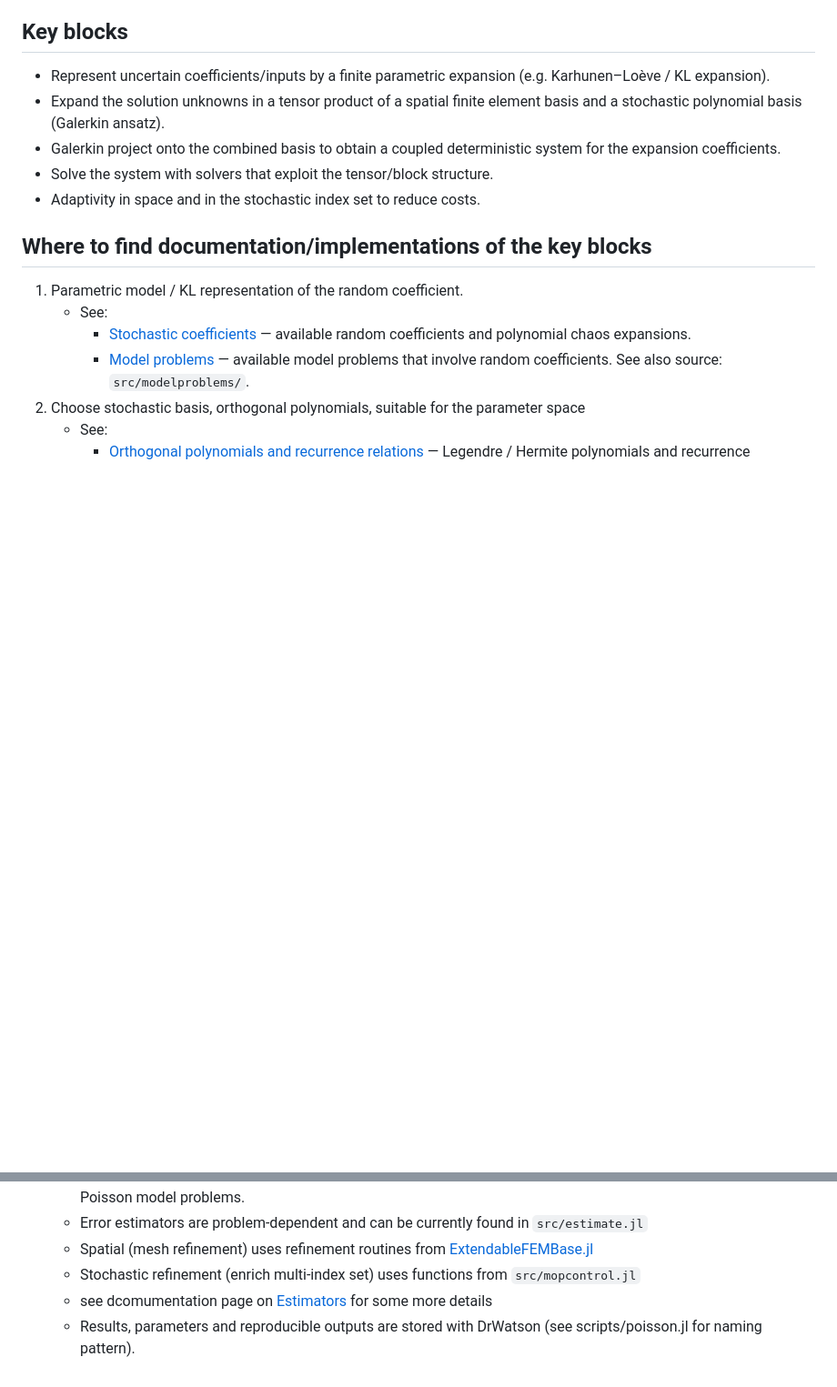
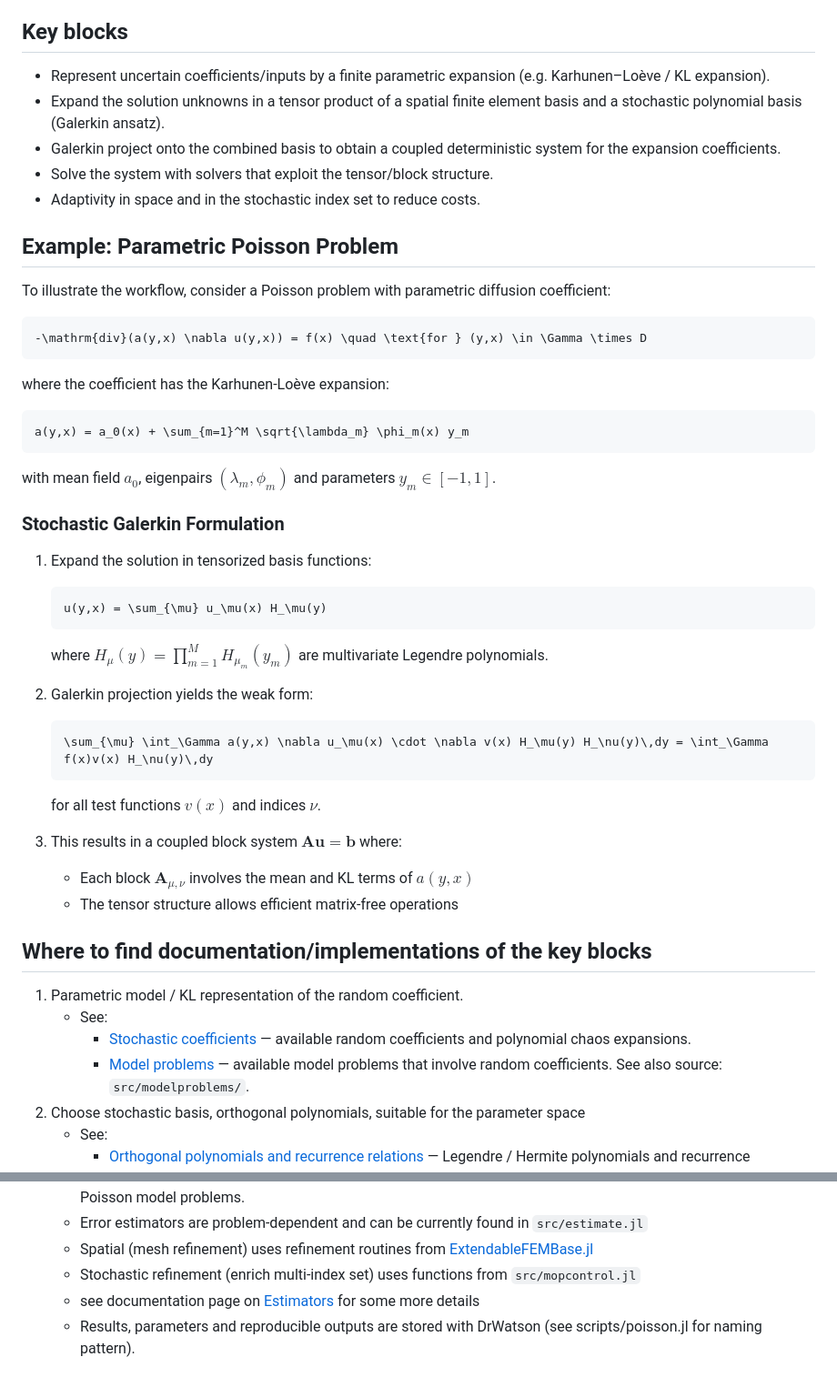
Before and after one commit to WIAS-PDELib/ExtendableASGFEM.jl, a Markdown page: docs/src/sgfem.md, 2 parts joined by grey strips. Shown at 91% size. Drawn GitHub-style; blank space fills up the shorter version.

Commit message:
a more detailed example in the overview page of the documentation

````diff
--- a/docs/src/sgfem.md
+++ b/docs/src/sgfem.md
@@ -9,6 +9,41 @@ of the stochastic Galerkin (SG) methods implemented in this repository.
 - Galerkin project onto the combined basis to obtain a coupled deterministic system for the expansion coefficients.
 - Solve the system with solvers that exploit the tensor/block structure.
 - Adaptivity in space and in the stochastic index set to reduce costs.
+
+## Example: Parametric Poisson Problem
+
+To illustrate the workflow, consider a Poisson problem with parametric diffusion coefficient:
+
+```math
+-\mathrm{div}(a(y,x) \nabla u(y,x)) = f(x) \quad \text{for } (y,x) \in \Gamma \times D
+```
+
+where the coefficient has the Karhunen-Loève expansion:
+
+```math
+a(y,x) = a_0(x) + \sum_{m=1}^M \sqrt{\lambda_m} \phi_m(x) y_m
+```
+
+with mean field $a_0$, eigenpairs $(\lambda_m,\phi_m)$ and parameters $y_m \in [-1,1]$.
+
+### Stochastic Galerkin Formulation
+
+1. Expand the solution in tensorized basis functions:
+   ```math
+   u(y,x) = \sum_{\mu} u_\mu(x) H_\mu(y)
+   ```
+   where $H_\mu(y) = \prod_{m=1}^M H_{\mu_m}(y_m)$ are multivariate Legendre polynomials.
+
+2. Galerkin projection yields the weak form:
+   ```math
+   \sum_{\mu} \int_\Gamma a(y,x) \nabla u_\mu(x) \cdot \nabla v(x) H_\mu(y) H_\nu(y)\,dy = \int_\Gamma f(x)v(x) H_\nu(y)\,dy
+   ```
+   for all test functions $v(x)$ and indices $\nu$.
+
+3. This results in a coupled block system $\mathbf{A}\mathbf{u} = \mathbf{b}$ where:
+   - Each block $\mathbf{A}_{\mu,\nu}$ involves the mean and KL terms of $a(y,x)$
+   - The tensor structure allows efficient matrix-free operations
+
 
 ## Where to find documentation/implementations of the key blocks
 1. Parametric model / KL representation of the random coefficient.
@@ -35,7 +70,6 @@ of the stochastic Galerkin (SG) methods implemented in this repository.
    - Error estimators and marking criteria implemented in the script driver `scripts/poisson.jl` for the available Poisson model problems.
    - Error estimators are problem-dependent and can be currently found in `src/estimate.jl`
    - Spatial (mesh refinement) uses refinement routines from [ExtendableFEMBase.jl](https://github.com/WIAS-PDELib/ExtendableGrids.jl)
-   - Stochastic refinement (enrich multi‑index set) uses functions from
-   `src/mopcontrol.jl`
-   - see dcomumentation page on [Estimators](estimators.md) for some more details
+   - Stochastic refinement (enrich multi‑index set) uses functions from `src/mopcontrol.jl`
+   - see documentation page on [Estimators](estimators.md) for some more details
    - Results, parameters and reproducible outputs are stored with DrWatson (see scripts/poisson.jl for naming pattern).
````
